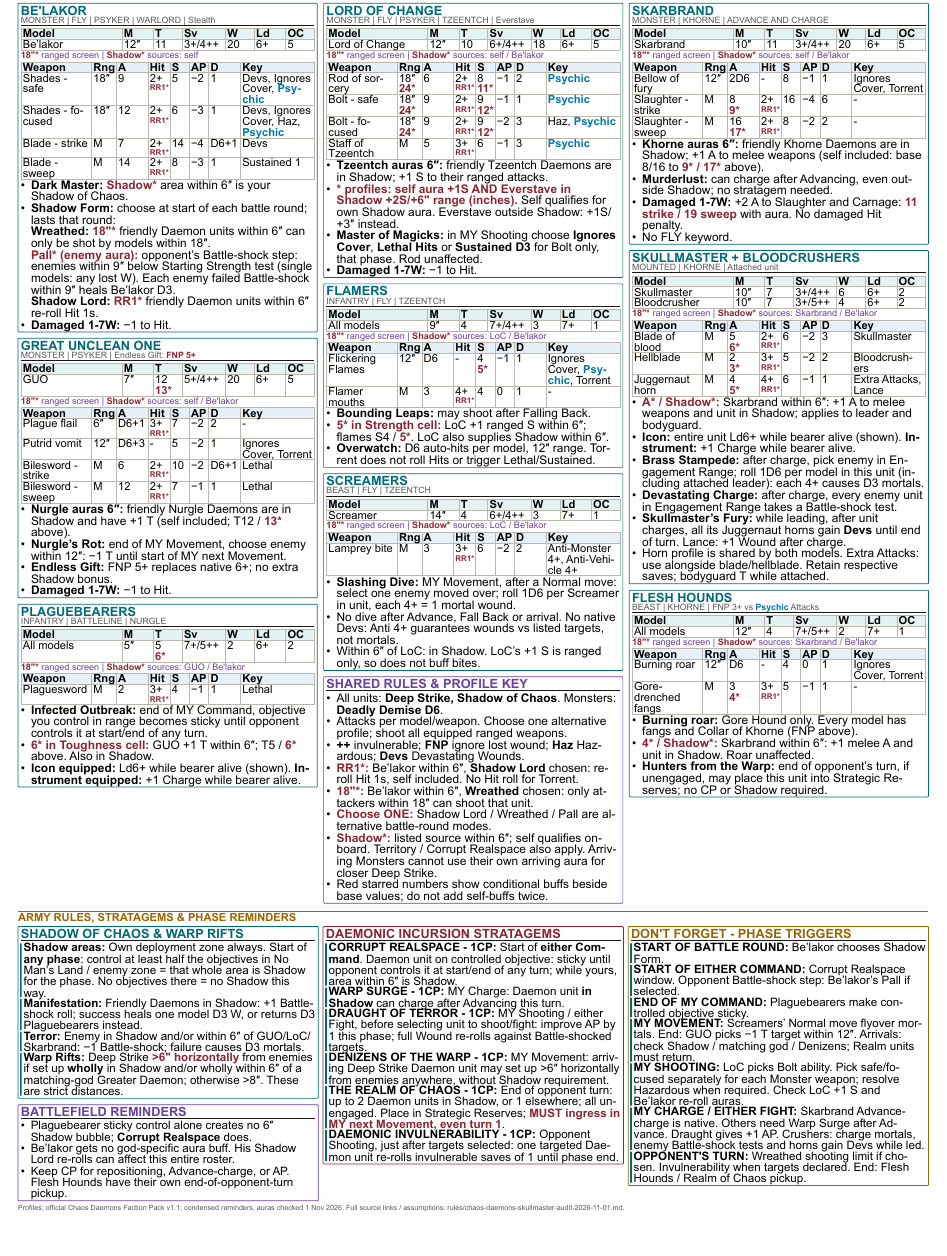
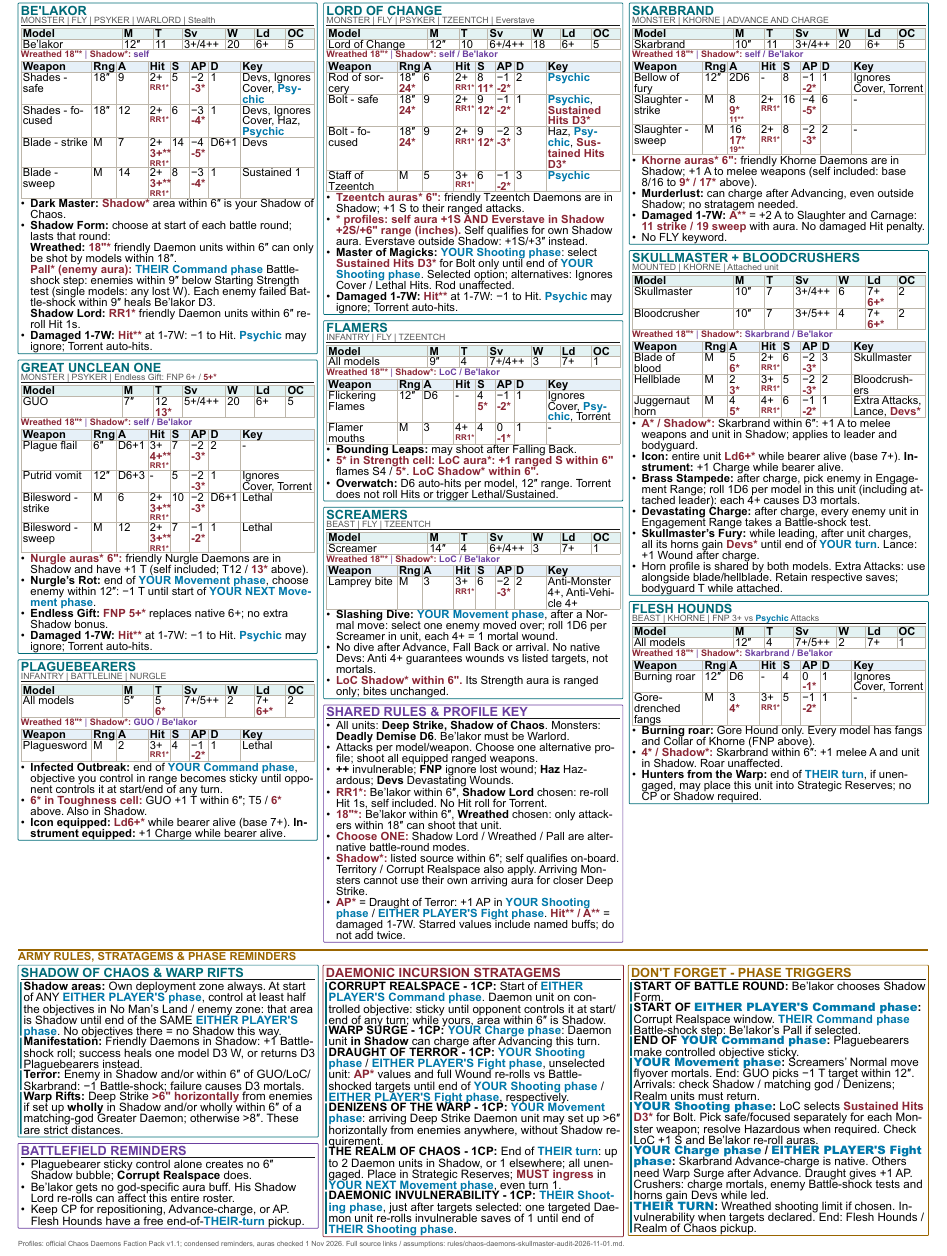
Before and after one commit to kaashif/ref-sheet, a Typst document (chaos-daemons-skullmaster-reference.typ): part of the page, cut so that both start at the same text, the shorter picture padded with empty space. The pictures show the PDF file output/pdf/chaos-daemons-skullmaster-reference.pdf that the author committed with the source.

Commit message:
Rebuild Daemons sheet with highlighted phase and profile reminders

```diff
--- a/chaos-daemons-skullmaster-reference.typ
+++ b/chaos-daemons-skullmaster-reference.typ
@@ -57,7 +58,8 @@
   columns: widths,
   inset: cellpad, stroke: 0.25pt + linec,
   fill: (x, y) => if y == 0 { blue-soft },
-  table.header[*Weapon*][*Rng*][*A*][*Hit*][*S*][*AP*][*D*][*Key*], ..rows,
+  table.header[*Weapon*][*Rng*][*A*][*Hit*][*S*][*AP*][*D*][*Key*],
+  ..rows,
 )}
 
 // Conditional Hit aura marker lives inside each eligible Hit cell.
@@ -64,5 +67,5 @@
 #let hit(skill) = [#skill #linebreak() #text(size: 5pt, fill: red, weight: "bold", "RR1*")]
-#let received(shadow) = text(size: 5.7pt, fill: purple)[#r("18\"*") ranged screen | #r("Shadow*") sources: #shadow]
+#let received(shadow) = text(size: 5.7pt, fill: purple)[#r("Wreathed 18\"*") | #r("Shadow*:") #text(weight: "bold", shadow)]
 #let gap = v(2.8pt)
 
 #grid(columns: (1fr, auto), gutter: 5pt, align: horizon)[
@@ -78,43 +81,43 @@
     #received("self")
     #v(1pt)
     #weapons((
-      [Shades - safe], [18"], [9], [#hit([2+])], [5], [-2], [1], [Devs, Ignores Cover, Psychic],
-      [Shades - focused], [18"], [12], [#hit([2+])], [6], [-3], [1], [Devs, Ignores Cover, Haz, Psychic],
-      [Blade - strike], [M], [7], [#hit([2+])], [14], [-4], [D6+1], [Devs],
-      [Blade - sweep], [M], [14], [#hit([2+])], [8], [-3], [1], [Sustained 1],
+      [Shades - safe], [18"], [9], [#hit([2+])], [5], [-2 #linebreak() #r("-3*")], [1], [Devs, Ignores Cover, Psychic],
+      [Shades - focused], [18"], [12], [#hit([2+])], [6], [-3 #linebreak() #r("-4*")], [1], [Devs, Ignores Cover, Haz, Psychic],
+      [Blade - strike], [M], [7], [#damaged-hit([2+])], [14], [-4 #linebreak() #r("-5*")], [D6+1], [Devs],
+      [Blade - sweep], [M], [14], [#damaged-hit([2+])], [8], [-3 #linebreak() #r("-4*")], [1], [Sustained 1],
     ))
     - *Dark Master:* #r("Shadow*") area within 6" is your Shadow of Chaos.
     - *Shadow Form:* choose at start of each battle round; lasts that round:
       #linebreak() *Wreathed:* #r("18\"*") friendly Daemon units within 6" can only be shot by models within 18".
-      #linebreak() #r("Pall* (enemy aura):") opponent's Battle-shock step: enemies within 9" below Starting Strength test (single models: any lost W). Each enemy failed Battle-shock within 9" heals Be'lakor D3.
+      #linebreak() #r("Pall* (enemy aura):") #p("THEIR", "Command") Battle-shock step: enemies within 9" below Starting Strength test (single models: any lost W). Each enemy failed Battle-shock within 9" heals Be'lakor D3.
       #linebreak() *Shadow Lord:* #r("RR1*") friendly Daemon units within 6" re-roll Hit 1s.
-    - *Damaged 1-7W:* -1 to Hit.
+    - *Damaged 1-7W:* #r("Hit**") at 1-7W: -1 to Hit. Psychic may ignore; Torrent auto-hits.
   ]
   #gap
-  #card("Great Unclean One", note: [MONSTER | PSYKER | Endless Gift: #r("FNP 5+")])[
+  #card("Great Unclean One", note: [MONSTER | PSYKER | Endless Gift: FNP 6+ / #r("5+*")])[
     #stats(([GUO], [7"], [12 #linebreak() #r("13*")], [5+/4++], [20], [6+], [5]))
     #received("self / Be'lakor")
     #v(1pt)
     #weapons((
-      [Plague flail], [6"], [D6+1], [#hit([3+])], [7], [-2], [2], [-],
-      [Putrid vomit], [12"], [D6+3], [-], [5], [-2], [1], [Ignores Cover, Torrent],
-      [Bilesword - strike], [M], [6], [#hit([2+])], [10], [-2], [D6+1], [Lethal],
-      [Bilesword - sweep], [M], [12], [#hit([2+])], [7], [-1], [1], [Lethal],
+      [Plague flail], [6"], [D6+1], [#hit([3+ #r("4+**")])], [7], [-2 #linebreak() #r("-3*")], [2], [-],
+      [Putrid vomit], [12"], [D6+3], [-], [5], [-2 #linebreak() #r("-3*")], [1], [Ignores Cover, Torrent],
+      [Bilesword - strike], [M], [6], [#damaged-hit([2+])], [10], [-2 #linebreak() #r("-3*")], [D6+1], [Lethal],
+      [Bilesword - sweep], [M], [12], [#damaged-hit([2+])], [7], [-1 #linebreak() #r("-2*")], [1], [Lethal],
     ))
-    - *Nurgle auras 6":* friendly Nurgle Daemons are in Shadow and have +1 T (self included; T12 / #r("13*") above).
-    - *Nurgle's Rot:* end of MY Movement, choose enemy within 12": -1 T until start of MY next Movement.
-    - *Endless Gift:* FNP 5+ replaces native 6+; no extra Shadow bonus.
-    - *Damaged 1-7W:* -1 to Hit.
+    - #r("Nurgle auras* 6\":") friendly Nurgle Daemons are in Shadow and have +1 T (self included; T12 / #r("13*") above).
+    - *Nurgle's Rot:* end of #p("YOUR", "Movement"), choose enemy within 12": -1 T until start of #p("YOUR NEXT", "Movement").
+    - *Endless Gift:* #r("FNP 5+*") replaces native 6+; no extra Shadow bonus.
+    - *Damaged 1-7W:* #r("Hit**") at 1-7W: -1 to Hit. Psychic may ignore; Torrent auto-hits.
   ]
   #gap
   #card("Plaguebearers", note: "INFANTRY | BATTLELINE | NURGLE")[
-    #stats(([All models], [5"], [5 #linebreak() #r("6*")], [7+/5++], [2], [6+], [2]))
+    #stats(([All models], [5"], [5 #linebreak() #r("6*")], [7+/5++], [2], [7+ #linebreak() #r("6+*")], [2]))
     #received("GUO / Be'lakor")
     #v(1pt)
-    #weapons(([Plaguesword], [M], [2], [#hit([3+])], [4], [-1], [1], [Lethal]))
-    - *Infected Outbreak:* end of MY Command, objective you control in range becomes sticky until opponent controls it at start/end of any turn.
+    #weapons(([Plaguesword], [M], [2], [#hit([3+])], [4], [-1 #linebreak() #r("-2*")], [1], [Lethal]))
+    - *Infected Outbreak:* end of #p("YOUR", "Command"), objective you control in range becomes sticky until opponent controls it at start/end of any turn.
     - #r("6* in Toughness cell:") GUO +1 T within 6"; T5 / #r("6*") above. Also in Shadow.
-    - *Icon equipped:* Ld6+ while bearer alive (shown). *Instrument equipped:* +1 Charge while bearer alive.
+    - *Icon equipped:* #r("Ld6+*") while bearer alive (base 7+). *Instrument equipped:* +1 Charge while bearer alive.
   ]
 ][
   #card("Lord of Change", note: "MONSTER | FLY | PSYKER | TZEENTCH | Everstave")[
@@ -122,8 +125,8 @@
     #received("self / Be'lakor")
     #v(1pt)
     #weapons((
-      [Rod of sorcery], [18" #linebreak() #r("24*")], [6], [#hit([2+])], [8 #linebreak() #r("11*")], [-1], [2], [Psychic],
-      [Bolt - safe], [18" #linebreak() #r("24*")], [9], [#hit([2+])], [9 #linebreak() #r("12*")], [-1], [1], [Psychic],
-      [Bolt - focused], [18" #linebreak() #r("24*")], [9], [#hit([2+])], [9 #linebreak() #r("12*")], [-2], [3], [Haz, Psychic],
-      [Staff of Tzeentch], [M], [5], [#hit([3+])], [6], [-1], [3], [Psychic],
+      [Rod of sorcery], [18" #linebreak() #r("24*")], [6], [#hit([2+])], [8 #linebreak() #r("11*")], [-1 #linebreak() #r("-2*")], [2], [Psychic],
+      [Bolt - safe], [18" #linebreak() #r("24*")], [9], [#hit([2+])], [9 #linebreak() #r("12*")], [-1 #linebreak() #r("-2*")], [1], [Psychic, #r("Sustained Hits D3*")],
+      [Bolt - focused], [18" #linebreak() #r("24*")], [9], [#hit([2+])], [9 #linebreak() #r("12*")], [-2 #linebreak() #r("-3*")], [3], [Haz, Psychic, #r("Sustained Hits D3*")],
+      [Staff of Tzeentch], [M], [5], [#hit([3+])], [6], [-1 #linebreak() #r("-2*")], [3], [Psychic],
     ))
@@ -131,6 +134,6 @@
     - #r("* profiles: self aura +1S AND Everstave in Shadow +2S/+6\" range (inches).") Self qualifies for own Shadow aura. Everstave outside Shadow: +1S/+3" instead.
-    - *Master of Magicks:* in MY Shooting choose *Ignores Cover*, *Lethal Hits* or *Sustained D3* for Bolt only, that phase. Rod unaffected.
-    - *Damaged 1-7W:* -1 to Hit.
+    - *Master of Magicks:* #p("YOUR", "Shooting"): select #r("Sustained Hits D3*") for Bolt only until end of #p("YOUR", "Shooting"). Selected option; alternatives: Ignores Cover / Lethal Hits. Rod unaffected.
+    - *Damaged 1-7W:* #r("Hit**") at 1-7W: -1 to Hit. Psychic may ignore; Torrent auto-hits.
   ]
   #gap
   #card("Flamers", note: "INFANTRY | FLY | TZEENTCH")[
@@ -138,11 +141,11 @@
     #received("LoC / Be'lakor")
     #v(1pt)
     #weapons((
-      [Flickering Flames], [12"], [D6], [-], [4 #linebreak() #r("5*")], [-1], [1], [Ignores Cover, Psychic, Torrent],
-      [Flamer mouths], [M], [3], [#hit([4+])], [4], [0], [1], [-],
+      [Flickering Flames], [12"], [D6], [-], [4 #linebreak() #r("5*")], [-1 #linebreak() #r("-2*")], [1], [Ignores Cover, Psychic, Torrent],
+      [Flamer mouths], [M], [3], [#hit([4+])], [4], [0 #linebreak() #r("-1*")], [1], [-],
     ))
     - *Bounding Leaps:* may shoot after Falling Back.
-    - #r("5* in Strength cell:") LoC +1 ranged S within 6"; flames S4 / #r("5*"). LoC also supplies Shadow within 6".
+    - #r("5* in Strength cell:") #r("LoC aura*: +1 ranged S within 6\""); flames S4 / #r("5*"). #r("LoC Shadow* within 6\".")
     - *Overwatch:* D6 auto-hits per model, 12" range. Torrent does not roll Hits or trigger Lethal/Sustained.
   ]
   #gap
@@ -150,21 +153,21 @@
     #stats(([Screamer], [14"], [4], [6+/4++], [3], [7+], [1]))
     #received("LoC / Be'lakor")
     #v(1pt)
-    #weapons(([Lamprey bite], [M], [3], [#hit([3+])], [6], [-2], [2], [Anti-Monster 4+, Anti-Vehicle 4+]))
-    - *Slashing Dive:* MY Movement, after a Normal move: select one enemy moved over; roll 1D6 per Screamer in unit, each 4+ = 1 mortal wound.
+    #weapons(([Lamprey bite], [M], [3], [#hit([3+])], [6], [-2 #linebreak() #r("-3*")], [2], [Anti-Monster 4+, Anti-Vehicle 4+]))
+    - *Slashing Dive:* #p("YOUR", "Movement"), after a Normal move: select one enemy moved over; roll 1D6 per Screamer in unit, each 4+ = 1 mortal wound.
     - No dive after Advance, Fall Back or arrival. No native Devs: Anti 4+ guarantees wounds vs listed targets, not mortals.
-    - Within 6" of LoC: in Shadow. LoC's +1 S is ranged only, so does not buff bites.
+    - #r("LoC Shadow* within 6\".") Its Strength aura is ranged only; bites unchanged.
   ]
   #gap
   #card("Shared Rules & Profile Key", stroke: purple, title-fill: purple)[
-    - All units: *Deep Strike, Shadow of Chaos*. Monsters: *Deadly Demise D6*.
+    - All units: *Deep Strike, Shadow of Chaos*. Monsters: *Deadly Demise D6*. Be'lakor must be Warlord.
     - Attacks per model/weapon. Choose one alternative profile; shoot all equipped ranged weapons.
     - *++* invulnerable; *FNP* ignore lost wound; *Haz* Hazardous; *Devs* Devastating Wounds.
     - #r("RR1*:") Be'lakor within 6", *Shadow Lord* chosen: re-roll Hit 1s, self included. No Hit roll for Torrent.
     - #r("18\"*:") Be'lakor within 6", *Wreathed* chosen: only attackers within 18" can shoot that unit.
     - #r("Choose ONE:") Shadow Lord / Wreathed / Pall are alternative battle-round modes.
     - #r("Shadow*:") listed source within 6"; self qualifies on-board. Territory / Corrupt Realspace also apply. Arriving Monsters cannot use their own arriving aura for closer Deep Strike.
-    - Red starred numbers show conditional buffs beside base values; do not add self-buffs twice.
+    - #r("AP*") = Draught of Terror: +1 AP in #p("YOUR", "Shooting") / #p("EITHER PLAYER'S", "Fight"). #r("Hit** / A**") = damaged 1-7W. Starred values include named buffs; do not add twice.
   ]
 ][
   #card("Skarbrand", note: "MONSTER | KHORNE | ADVANCE AND CHARGE")[
@@ -172,33 +175,33 @@
     #received("self / Be'lakor")
     #v(1pt)
     #weapons((
-      [Bellow of fury], [12"], [2D6], [-], [8], [-1], [1], [Ignores Cover, Torrent],
-      [Slaughter - strike], [M], [8 #linebreak() #r("9*")], [#hit([2+])], [16], [-4], [6], [-],
-      [Slaughter - sweep], [M], [16 #linebreak() #r("17*")], [#hit([2+])], [8], [-2], [2], [-],
+      [Bellow of fury], [12"], [2D6], [-], [8], [-1 #linebreak() #r("-2*")], [1], [Ignores Cover, Torrent],
+      [Slaughter - strike], [M], [8 #linebreak() #r("9*") #linebreak() #text(size: 5pt, fill: red, weight: "bold", "11**")], [#hit([2+])], [16], [-4 #linebreak() #r("-5*")], [6], [-],
+      [Slaughter - sweep], [M], [16 #linebreak() #r("17*") #linebreak() #text(size: 5pt, fill: red, weight: "bold", "19**")], [#hit([2+])], [8], [-2 #linebreak() #r("-3*")], [2], [-],
     ))
-    - *Khorne auras 6":* friendly Khorne Daemons are in Shadow; +1 A to melee weapons (self included: base 8/16 to #r("9* / 17*") above).
+    - #r("Khorne auras* 6\":") friendly Khorne Daemons are in Shadow; +1 A to melee weapons (self included: base 8/16 to #r("9* / 17*") above).
     - *Murderlust:* can charge after Advancing, even outside Shadow; no stratagem needed.
-    - *Damaged 1-7W:* +2 A to Slaughter and Carnage: #r("11 strike / 19 sweep") with aura. No damaged Hit penalty.
+    - *Damaged 1-7W:* #r("A**") = +2 A to Slaughter and Carnage: #r("11 strike / 19 sweep") with aura. No damaged Hit penalty.
     - No FLY keyword.
   ]
   #gap
   #card("Skullmaster + Bloodcrushers", note: "MOUNTED | KHORNE | Attached unit")[
     #stats((
-      [Skullmaster], [10"], [7], [3+/4++], [6], [6+], [2],
-      [Bloodcrusher], [10"], [7], [3+/5++], [4], [6+], [2],
+      [Skullmaster], [10"], [7], [3+/4++], [6], [7+ #linebreak() #r("6+*")], [2],
+      [Bloodcrusher], [10"], [7], [3+/5++], [4], [7+ #linebreak() #r("6+*")], [2],
     ))
     #received("Skarbrand / Be'lakor")
     #v(1pt)
     #weapons((
-      [Blade of blood], [M], [5 #linebreak() #r("6*")], [#hit([2+])], [6], [-2], [3], [Skullmaster],
-      [Hellblade], [M], [2 #linebreak() #r("3*")], [#hit([3+])], [5], [-2], [2], [Bloodcrushers],
-      [Juggernaut horn], [M], [4 #linebreak() #r("5*")], [#hit([4+])], [6], [-1], [1], [Extra Attacks, Lance],
+      [Blade of blood], [M], [5 #linebreak() #r("6*")], [#hit([2+])], [6], [-2 #linebreak() #r("-3*")], [3], [Skullmaster],
+      [Hellblade], [M], [2 #linebreak() #r("3*")], [#hit([3+])], [5], [-2 #linebreak() #r("-3*")], [2], [Bloodcrushers],
+      [Juggernaut horn], [M], [4 #linebreak() #r("5*")], [#hit([4+])], [6], [-1 #linebreak() #r("-2*")], [1], [Extra Attacks, Lance, #r("Devs*")],
     ))
     - #r("A* / Shadow*:") Skarbrand within 6": +1 A to melee weapons and unit in Shadow; applies to leader and bodyguard.
-    - *Icon:* entire unit Ld6+ while bearer alive (shown). *Instrument:* +1 Charge while bearer alive.
+    - *Icon:* entire unit #r("Ld6+*") while bearer alive (base 7+). *Instrument:* +1 Charge while bearer alive.
     - *Brass Stampede:* after charge, pick enemy in Engagement Range; roll 1D6 per model in this unit (including attached leader): each 4+ causes D3 mortals.
     - *Devastating Charge:* after charge, every enemy unit in Engagement Range takes a Battle-shock test.
-    - *Skullmaster's Fury:* while leading, after unit charges, all its Juggernaut horns gain *Devs* until end of turn. Lance: +1 Wound after charge.
+    - *Skullmaster's Fury:* while leading, after unit charges, all its horns gain #r("Devs*") until end of #text(fill: blue, weight: "bold")[YOUR turn]. Lance: +1 Wound after charge.
     - Horn profile is shared by both models. Extra Attacks: use alongside blade/hellblade. Retain respective saves; bodyguard T while attached.
   ]
   #gap
@@ -207,12 +210,12 @@
     #received("Skarbrand / Be'lakor")
     #v(1pt)
     #weapons((
-      [Burning roar], [12"], [D6], [-], [4], [0], [1], [Ignores Cover, Torrent],
-      [Gore-drenched fangs], [M], [3 #linebreak() #r("4*")], [#hit([3+])], [5], [-1], [1], [-],
+      [Burning roar], [12"], [D6], [-], [4], [0 #linebreak() #r("-1*")], [1], [Ignores Cover, Torrent],
+      [Gore-drenched fangs], [M], [3 #linebreak() #r("4*")], [#hit([3+])], [5], [-1 #linebreak() #r("-2*")], [1], [-],
     ))
     - *Burning roar:* Gore Hound only. Every model has fangs and Collar of Khorne (FNP above).
     - #r("4* / Shadow*:") Skarbrand within 6": +1 melee A and unit in Shadow. Roar unaffected.
-    - *Hunters from the Warp:* end of opponent's turn, if unengaged, may place this unit into Strategic Reserves; no CP or Shadow required.
+    - *Hunters from the Warp:* end of #text(fill: blue, weight: "bold")[THEIR turn], if unengaged, may place this unit into Strategic Reserves; no CP or Shadow required.
   ]
 ]
 
@@ -223,7 +226,7 @@
 #set text(size: 7.3pt)
 #grid(columns: (1fr, 1fr, 1fr), gutter: 3pt, align: top)[
   #card("Shadow of Chaos & Warp Rifts")[
-    #rule("Shadow areas")[Own deployment zone always. Start of *any phase*: control at least half the objectives in No Man's Land / enemy zone = that whole area is Shadow for the phase. No objectives there = no Shadow this way.]
+    #rule("Shadow areas")[Own deployment zone always. At start of ANY #p("EITHER PLAYER'S", ""), control at least half the objectives in No Man's Land / enemy zone: that area is Shadow until end of the SAME #p("EITHER PLAYER'S", ""). No objectives there = no Shadow this way.]
     #rule("Manifestation")[Friendly Daemons in Shadow: +1 Battle-shock roll; success heals one model D3 W, or returns D3 Plaguebearers instead.]
     #rule("Terror")[Enemy in Shadow and/or within 6" of GUO/LoC/Skarbrand: -1 Battle-shock; failure causes D3 mortals.]
     #rule("Warp Rifts")[Deep Strike #r(">6\" horizontally") from enemies if set up *wholly* in Shadow and/or wholly within 6" of a matching-god Greater Daemon; otherwise >8". These are strict distances.]
@@ -232,26 +235,26 @@
   #card("Battlefield Reminders", stroke: purple, title-fill: purple)[
     - Plaguebearer sticky control alone creates no 6" Shadow bubble; *Corrupt Realspace* does.
     - Be'lakor gets no god-specific aura buff. His Shadow Lord re-rolls can affect this entire roster.
-    - Keep CP for repositioning, Advance-charge, or AP. Flesh Hounds have their own end-of-opponent-turn pickup.
+    - Keep CP for repositioning, Advance-charge, or AP. Flesh Hounds have a free end-of-#text(fill: blue, weight: "bold")[THEIR-turn] pickup.
   ]
 ][
   #card("Daemonic Incursion Stratagems", stroke: red, title-fill: red)[
-    #rule("CORRUPT REALSPACE - 1CP")[Start of *either Command*. Daemon unit on controlled objective: sticky until opponent controls it at start/end of any turn; while yours, area within 6" is Shadow.]
-    #rule("WARP SURGE - 1CP")[MY Charge: Daemon unit *in Shadow* can charge after Advancing this turn.]
-    #rule("DRAUGHT OF TERROR - 1CP")[MY Shooting / either Fight, before selecting unit to shoot/fight: improve AP by 1 this phase; full Wound re-rolls against Battle-shocked targets.]
-    #rule("DENIZENS OF THE WARP - 1CP")[MY Movement: arriving Deep Strike Daemon unit may set up >6" horizontally from enemies anywhere, without Shadow requirement.]
-    #rule("THE REALM OF CHAOS - 1CP")[End of opponent turn: up to 2 Daemon units in Shadow, or 1 elsewhere; all unengaged. Place in Strategic Reserves; #r("MUST ingress in MY next Movement, even turn 1").]
-    #rule("DAEMONIC INVULNERABILITY - 1CP")[Opponent Shooting, just after targets selected: one targeted Daemon unit re-rolls invulnerable saves of 1 until phase end.]
+    #rule("CORRUPT REALSPACE - 1CP")[Start of #p("EITHER PLAYER'S", "Command"). Daemon unit on controlled objective: sticky until opponent controls it at start/end of any turn; while yours, area within 6" is Shadow.]
+    #rule("WARP SURGE - 1CP")[#p("YOUR", "Charge"): Daemon unit *in Shadow* can charge after Advancing this turn.]
+    #rule("DRAUGHT OF TERROR - 1CP")[#p("YOUR", "Shooting") / #p("EITHER PLAYER'S", "Fight"), unselected unit: #r("AP*") values and full Wound re-rolls vs Battle-shocked targets until end of #p("YOUR", "Shooting") / #p("EITHER PLAYER'S", "Fight"), respectively.]
+    #rule("DENIZENS OF THE WARP - 1CP")[#p("YOUR", "Movement"): arriving Deep Strike Daemon unit may set up >6" horizontally from enemies anywhere, without Shadow requirement.]
+    #rule("THE REALM OF CHAOS - 1CP")[End of #text(fill: blue, weight: "bold")[THEIR turn]: up to 2 Daemon units in Shadow, or 1 elsewhere; all unengaged. Place in Strategic Reserves; #r("MUST ingress") in #p("YOUR NEXT", "Movement"), even turn 1.]
+    #rule("DAEMONIC INVULNERABILITY - 1CP")[#p("THEIR", "Shooting"), just after targets selected: one targeted Daemon unit re-rolls invulnerable saves of 1 until end of #p("THEIR", "Shooting").]
   ]
 ][
   #card("Don't Forget - Phase Triggers", stroke: gold, title-fill: gold)[
     #rule("START OF BATTLE ROUND")[Be'lakor chooses Shadow Form.]
-    #rule("START OF EITHER COMMAND")[Corrupt Realspace window. Opponent Battle-shock step: Be'lakor's Pall if selected.]
-    #rule("END OF MY COMMAND")[Plaguebearers make controlled objective sticky.]
-    #rule("MY MOVEMENT")[Screamers' Normal move flyover mortals. End: GUO picks -1 T target within 12". Arrivals: check Shadow / matching god / Denizens; Realm units must return.]
-    #rule("MY SHOOTING")[LoC picks Bolt ability. Pick safe/focused separately for each Monster weapon; resolve Hazardous when required. Check LoC +1 S and Be'lakor re-roll auras.]
-    #rule("MY CHARGE / EITHER FIGHT")[Skarbrand Advance-charge is native. Others need Warp Surge after Advance. Draught gives +1 AP. Crushers: charge mortals, enemy Battle-shock tests and horns gain Devs while led.]
-    #rule("OPPONENT'S TURN")[Wreathed shooting limit if chosen. Invulnerability when targets declared. End: Flesh Hounds / Realm of Chaos pickup.]
+    #rule([START OF #p("EITHER PLAYER'S", "Command")])[Corrupt Realspace window. #p("THEIR", "Command") Battle-shock step: Be'lakor's Pall if selected.]
+    #rule([END OF #p("YOUR", "Command")])[Plaguebearers make controlled objective sticky.]
+    #rule([#p("YOUR", "Movement")])[Screamers' Normal move flyover mortals. End: GUO picks -1 T target within 12". Arrivals: check Shadow / matching god / Denizens; Realm units must return.]
+    #rule([#p("YOUR", "Shooting")])[LoC selects #r("Sustained Hits D3*") for Bolt. Pick safe/focused separately for each Monster weapon; resolve Hazardous when required. Check LoC +1 S and Be'lakor re-roll auras.]
+    #rule([#p("YOUR", "Charge") / #p("EITHER PLAYER'S", "Fight")])[Skarbrand Advance-charge is native. Others need Warp Surge after Advance. Draught gives +1 AP. Crushers: charge mortals, enemy Battle-shock tests and horns gain Devs while led.]
+    #rule(text(fill: blue, weight: "bold", "THEIR TURN"))[Wreathed shooting limit if chosen. Invulnerability when targets declared. End: Flesh Hounds / Realm of Chaos pickup.]
   ]
 ]
 #v(2pt)
```
Also changed, not shown: rules/chaos-daemons-skullmaster-audit-2026-11-01.md (+8 -0 lines), output/pdf/chaos-daemons-skullmaster-reference.pdf, chaos-daemons-skullmaster-reference.typ (6 more changed lines).
